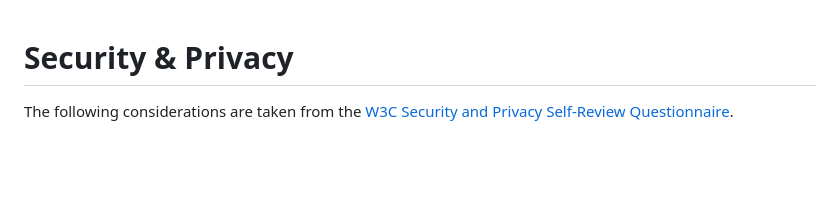
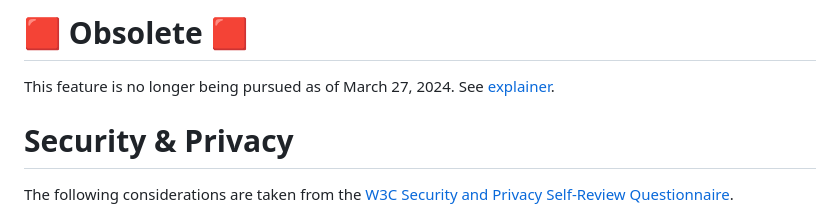
Before and after one commit to w3c/window-management, a Markdown page: security_and_privacy_fullscreen_popups.md, the part around the change. Rendered like a GitHub page; blank space fills up the shorter version.

```diff
--- a/security_and_privacy_fullscreen_popups.md
+++ b/security_and_privacy_fullscreen_popups.md
@@ -1,3 +1,8 @@
+
+# 🟥 Obsolete 🟥
+
+This feature is no longer being pursued as of March 27, 2024. See [explainer](EXPLAINER_fullscreen_popups.md#obsolete).
+
 # Security & Privacy
 
 The following considerations are taken from the [W3C Security and Privacy
```
Also changed, not shown: EXPLAINER_fullscreen_popups.md (+8 -0 lines).
